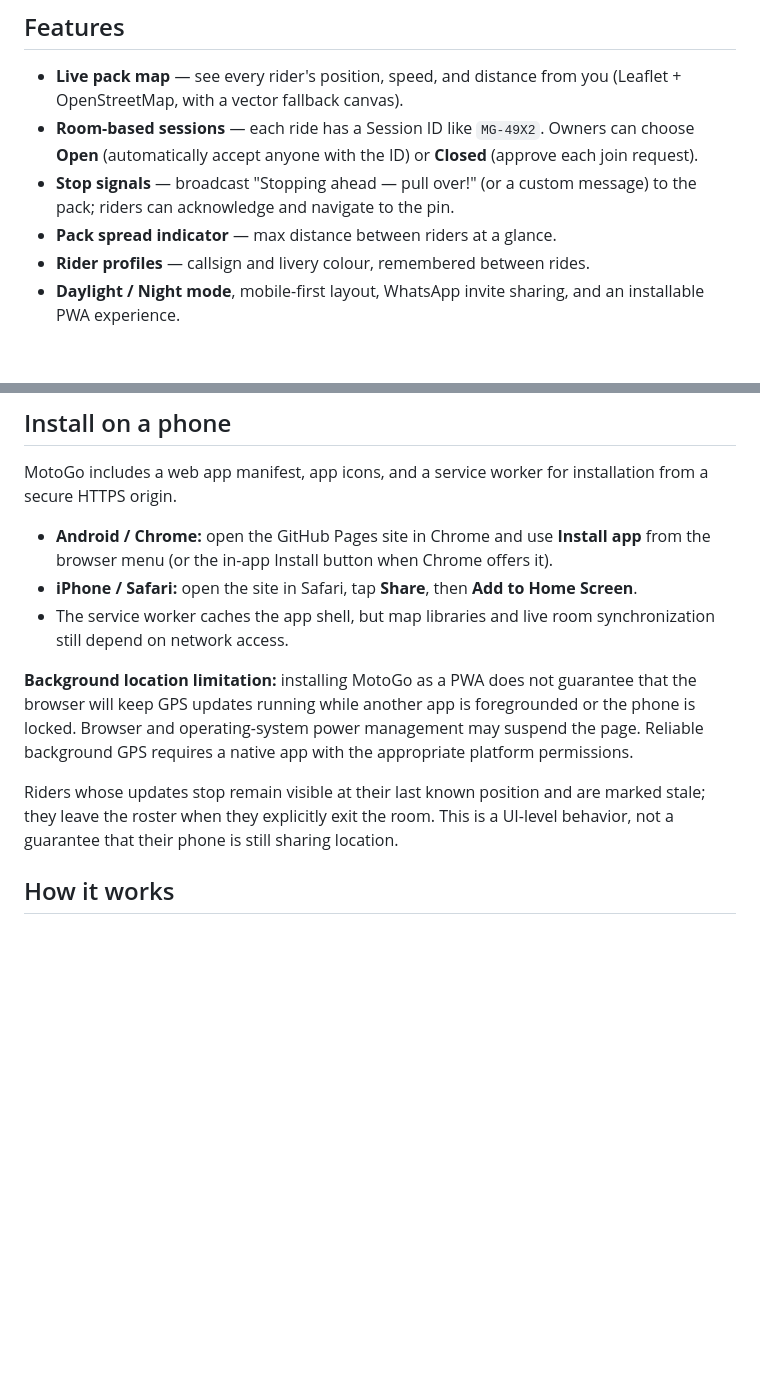
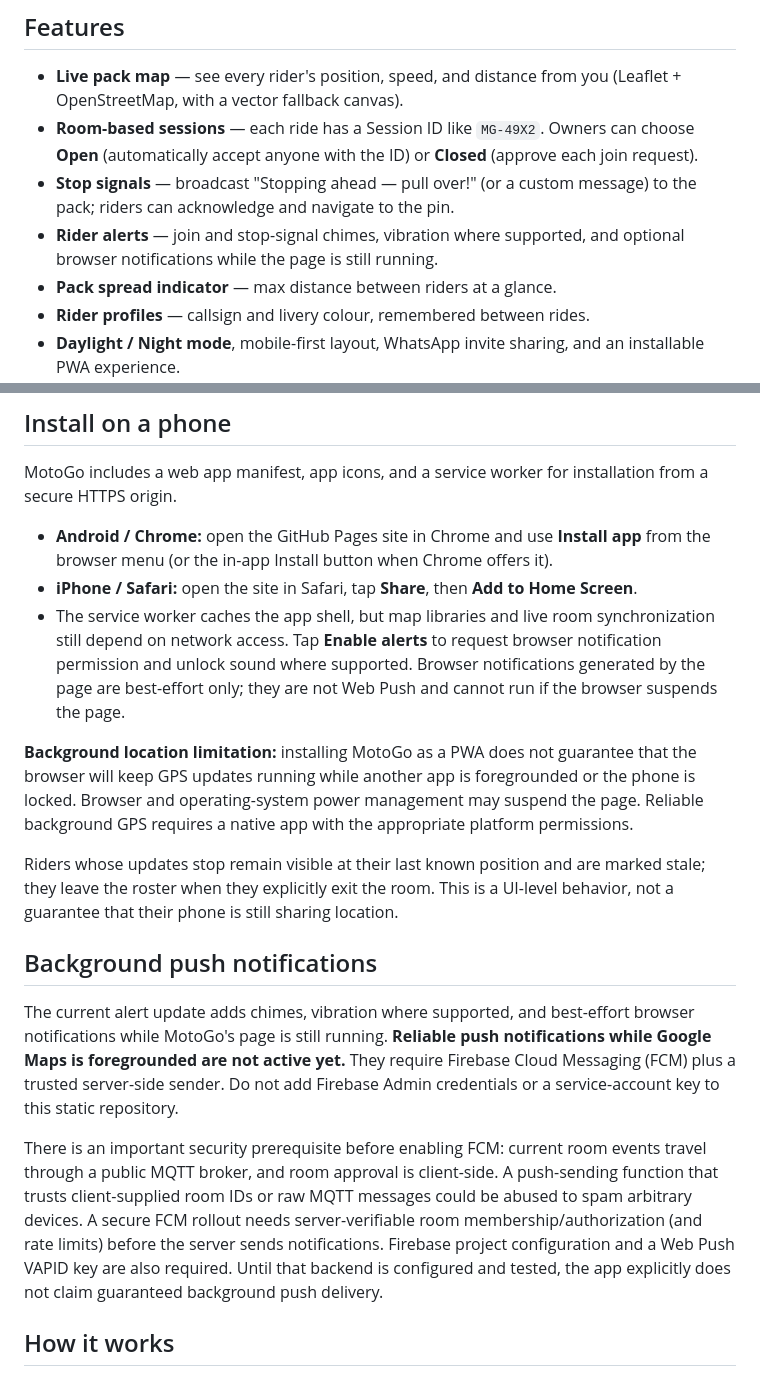
Before and after one commit to nagrjnaik/motogo, a Markdown page: README.md, 2 parts joined by grey strips. GitHub-like rendering; blank space fills up the shorter version.

Commit message:
Document rider alerts and background push security requirements

```diff
--- a/README.md
+++ b/README.md
@@ -9,6 +9,7 @@ The app remains static and GitHub Pages compatible: `index.html` contains the UI
 - **Live pack map** — see every rider's position, speed, and distance from you (Leaflet + OpenStreetMap, with a vector fallback canvas).
 - **Room-based sessions** — each ride has a Session ID like `MG-49X2`. Owners can choose **Open** (automatically accept anyone with the ID) or **Closed** (approve each join request).
 - **Stop signals** — broadcast "Stopping ahead — pull over!" (or a custom message) to the pack; riders can acknowledge and navigate to the pin.
+- **Rider alerts** — join and stop-signal chimes, vibration where supported, and optional browser notifications while the page is still running.
 - **Pack spread indicator** — max distance between riders at a glance.
 - **Rider profiles** — callsign and livery colour, remembered between rides.
 - **Daylight / Night mode**, mobile-first layout, WhatsApp invite sharing, and an installable PWA experience.
@@ -47,11 +48,17 @@ MotoGo includes a web app manifest, app icons, and a service worker for installa
 
 - **Android / Chrome:** open the GitHub Pages site in Chrome and use **Install app** from the browser menu (or the in-app Install button when Chrome offers it).
 - **iPhone / Safari:** open the site in Safari, tap **Share**, then **Add to Home Screen**.
-- The service worker caches the app shell, but map libraries and live room synchronization still depend on network access.
+- The service worker caches the app shell, but map libraries and live room synchronization still depend on network access. Tap **Enable alerts** to request browser notification permission and unlock sound where supported. Browser notifications generated by the page are best-effort only; they are not Web Push and cannot run if the browser suspends the page.
 
 **Background location limitation:** installing MotoGo as a PWA does not guarantee that the browser will keep GPS updates running while another app is foregrounded or the phone is locked. Browser and operating-system power management may suspend the page. Reliable background GPS requires a native app with the appropriate platform permissions.
 
 Riders whose updates stop remain visible at their last known position and are marked stale; they leave the roster when they explicitly exit the room. This is a UI-level behavior, not a guarantee that their phone is still sharing location.
+
+## Background push notifications
+
+The current alert update adds chimes, vibration where supported, and best-effort browser notifications while MotoGo's page is still running. **Reliable push notifications while Google Maps is foregrounded are not active yet.** They require Firebase Cloud Messaging (FCM) plus a trusted server-side sender. Do not add Firebase Admin credentials or a service-account key to this static repository.
+
+There is an important security prerequisite before enabling FCM: current room events travel through a public MQTT broker, and room approval is client-side. A push-sending function that trusts client-supplied room IDs or raw MQTT messages could be abused to spam arbitrary devices. A secure FCM rollout needs server-verifiable room membership/authorization (and rate limits) before the server sends notifications. Firebase project configuration and a Web Push VAPID key are also required. Until that backend is configured and tested, the app explicitly does not claim guaranteed background push delivery.
 
 ## How it works
 
```
